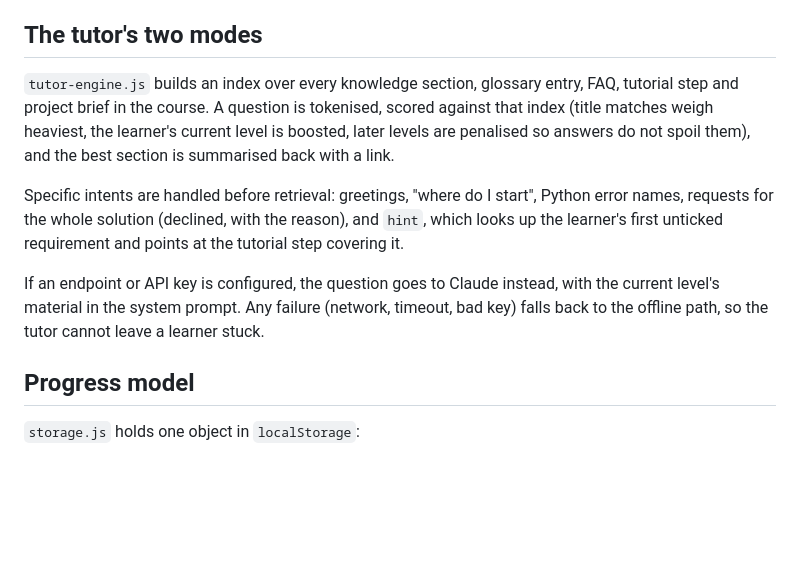
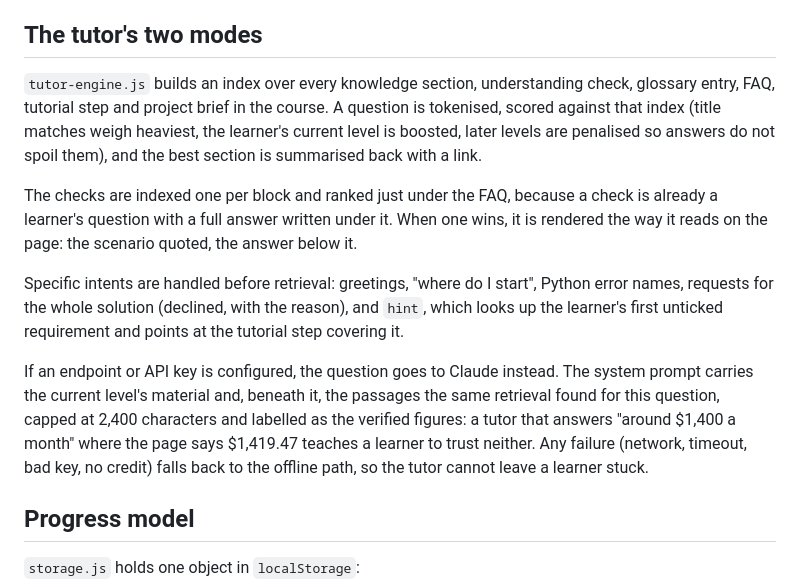
Before and after one commit to giakhanhta2023-glitch/Spider_Fintech_Society_Introduction, a Markdown page: docs/architecture.md, the part around the change. Rendered like a GitHub page; blank space fills up the shorter version.

Commit message:
Bring the two docs up to what the tutor and the levels now do
The architecture note still described an index without the checks in it
and a model prompt with only the level metadata. The README still said
the teaching pass was in progress.

Co-Authored-By: Claude Opus 5 <noreply@anthropic.com>

```diff
--- a/docs/architecture.md
+++ b/docs/architecture.md
@@ -109,18 +109,25 @@ its retrieval can be tested from a console without rendering anything.
 
 ## The tutor's two modes
 
-`tutor-engine.js` builds an index over every knowledge section, glossary entry, FAQ, tutorial step
-and project brief in the course. A question is tokenised, scored against that index (title matches
-weigh heaviest, the learner's current level is boosted, later levels are penalised so answers do not
-spoil them), and the best section is summarised back with a link.
+`tutor-engine.js` builds an index over every knowledge section, understanding check, glossary entry,
+FAQ, tutorial step and project brief in the course. A question is tokenised, scored against that
+index (title matches weigh heaviest, the learner's current level is boosted, later levels are
+penalised so answers do not spoil them), and the best section is summarised back with a link.
+
+The checks are indexed one per block and ranked just under the FAQ, because a check is already a
+learner's question with a full answer written under it. When one wins, it is rendered the way it
+reads on the page: the scenario quoted, the answer below it.
 
 Specific intents are handled before retrieval: greetings, "where do I start", Python error names,
 requests for the whole solution (declined, with the reason), and `hint`, which looks up the
 learner's first unticked requirement and points at the tutorial step covering it.
 
-If an endpoint or API key is configured, the question goes to Claude instead, with the current
-level's material in the system prompt. Any failure (network, timeout, bad key) falls back to the
-offline path, so the tutor cannot leave a learner stuck.
+If an endpoint or API key is configured, the question goes to Claude instead. The system prompt
+carries the current level's material and, beneath it, the passages the same retrieval found for this
+question, capped at 2,400 characters and labelled as the verified figures: a tutor that answers
+"around $1,400 a month" where the page says $1,419.47 teaches a learner to trust neither. Any
+failure (network, timeout, bad key, no credit) falls back to the offline path, so the tutor cannot
+leave a learner stuck.
 
 ## Progress model
 
```
Also changed, not shown: README.md (+2 -2 lines).
